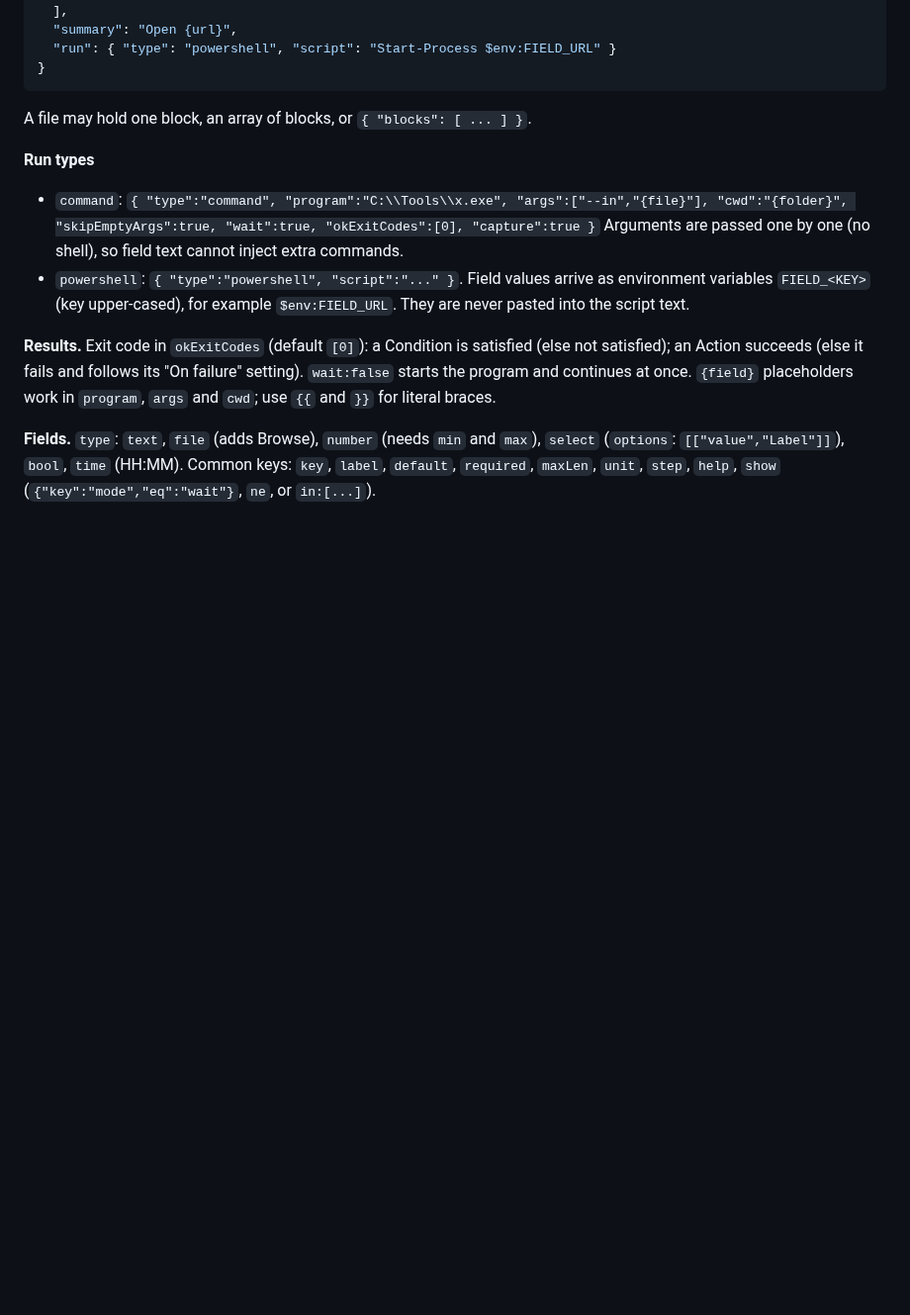
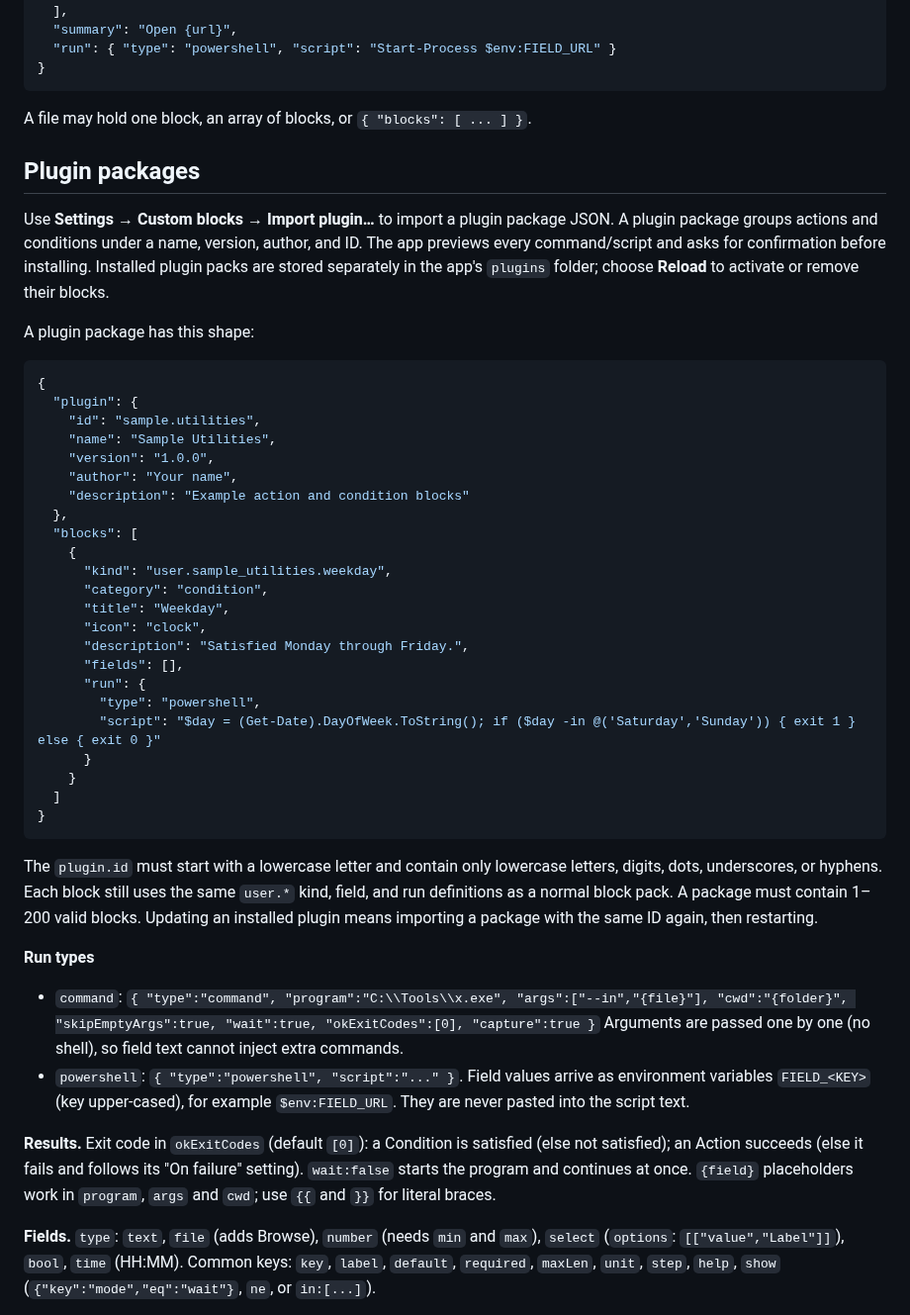
Before and after one commit to hashin9973-ux/00047, a Markdown page: docs/ADDING_BLOCKS.md, the part around the change. Shown at 99% size. Drawn GitHub-style; blank space fills up the shorter version.

Commit message:
Document user-importable plugin package format

````diff
--- a/docs/ADDING_BLOCKS.md
+++ b/docs/ADDING_BLOCKS.md
@@ -26,6 +26,40 @@ An example is in `docs/examples/blocks/sample-pack.json`.
 ```
 
 A file may hold one block, an array of blocks, or `{ "blocks": [ ... ] }`.
+
+## Plugin packages
+
+Use **Settings → Custom blocks → Import plugin…** to import a plugin package JSON. A plugin package groups actions and conditions under a name, version, author, and ID. The app previews every command/script and asks for confirmation before installing. Installed plugin packs are stored separately in the app's `plugins` folder; choose **Reload** to activate or remove their blocks.
+
+A plugin package has this shape:
+
+```json
+{
+  "plugin": {
+    "id": "sample.utilities",
+    "name": "Sample Utilities",
+    "version": "1.0.0",
+    "author": "Your name",
+    "description": "Example action and condition blocks"
+  },
+  "blocks": [
+    {
+      "kind": "user.sample_utilities.weekday",
+      "category": "condition",
+      "title": "Weekday",
+      "icon": "clock",
+      "description": "Satisfied Monday through Friday.",
+      "fields": [],
+      "run": {
+        "type": "powershell",
+        "script": "$day = (Get-Date).DayOfWeek.ToString(); if ($day -in @('Saturday','Sunday')) { exit 1 } else { exit 0 }"
+      }
+    }
+  ]
+}
+```
+
+The `plugin.id` must start with a lowercase letter and contain only lowercase letters, digits, dots, underscores, or hyphens. Each block still uses the same `user.*` kind, field, and run definitions as a normal block pack. A package must contain 1–200 valid blocks. Updating an installed plugin means importing a package with the same ID again, then restarting.
 
 **Run types**
 - `command`: `{ "type":"command", "program":"C:\\Tools\\x.exe", "args":["--in","{file}"], "cwd":"{folder}", "skipEmptyArgs":true, "wait":true, "okExitCodes":[0], "capture":true }`
````
